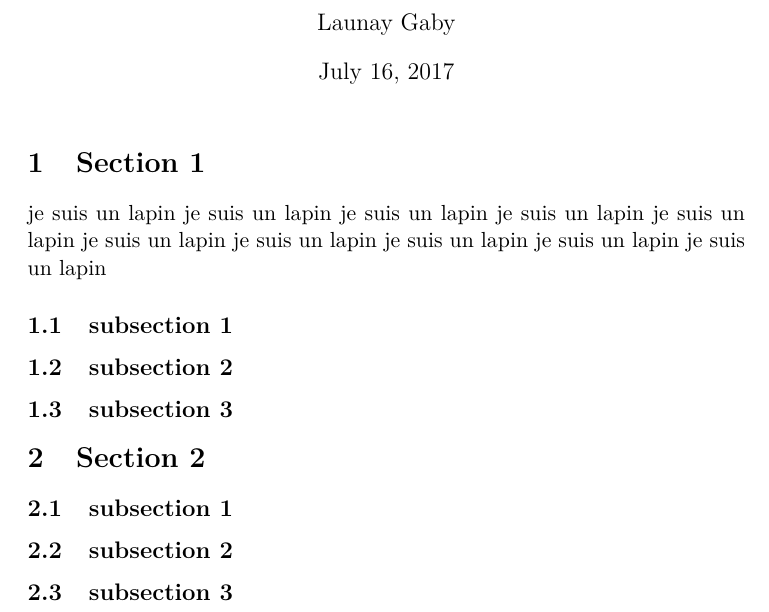
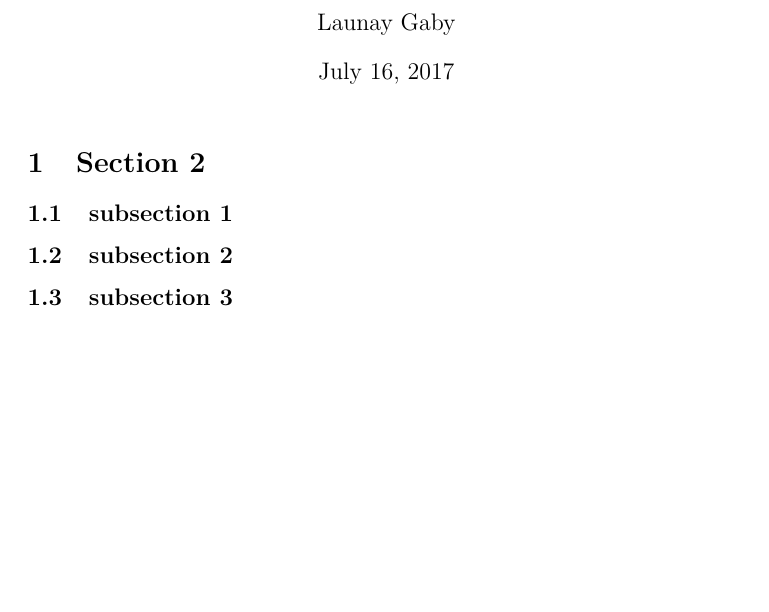
Before and after one commit to galaunay/emacs-latexdiff-testcase, a LaTeX document (article.tex): part of the page, cut so that both start at the same text, the shorter picture padded with empty space. Compiled offline with pdfLaTeX.

Commit message:
removed section1

```diff
--- a/article.tex
+++ b/article.tex
@@ -40,21 +40,6 @@
 
 
 
-\section{Section 1}
-je suis un lapin
-je suis un lapin
-je suis un lapin
-je suis un lapin
-je suis un lapin
-je suis un lapin
-je suis un lapin
-je suis un lapin
-je suis un lapin
-je suis un lapin
-\subsection{subsection 1}
-\subsection{subsection 2}
-\subsection{subsection 3}
-
 \section{Section 2}
 \subsection{subsection 1}
 \subsection{subsection 2}
```
